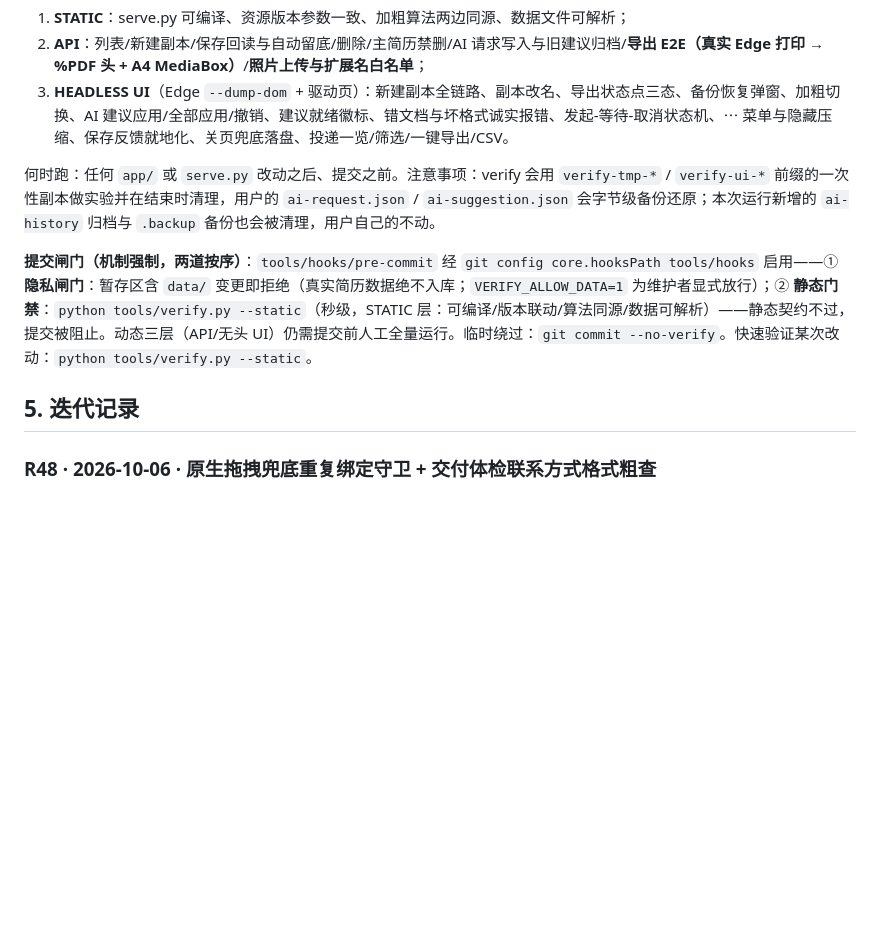
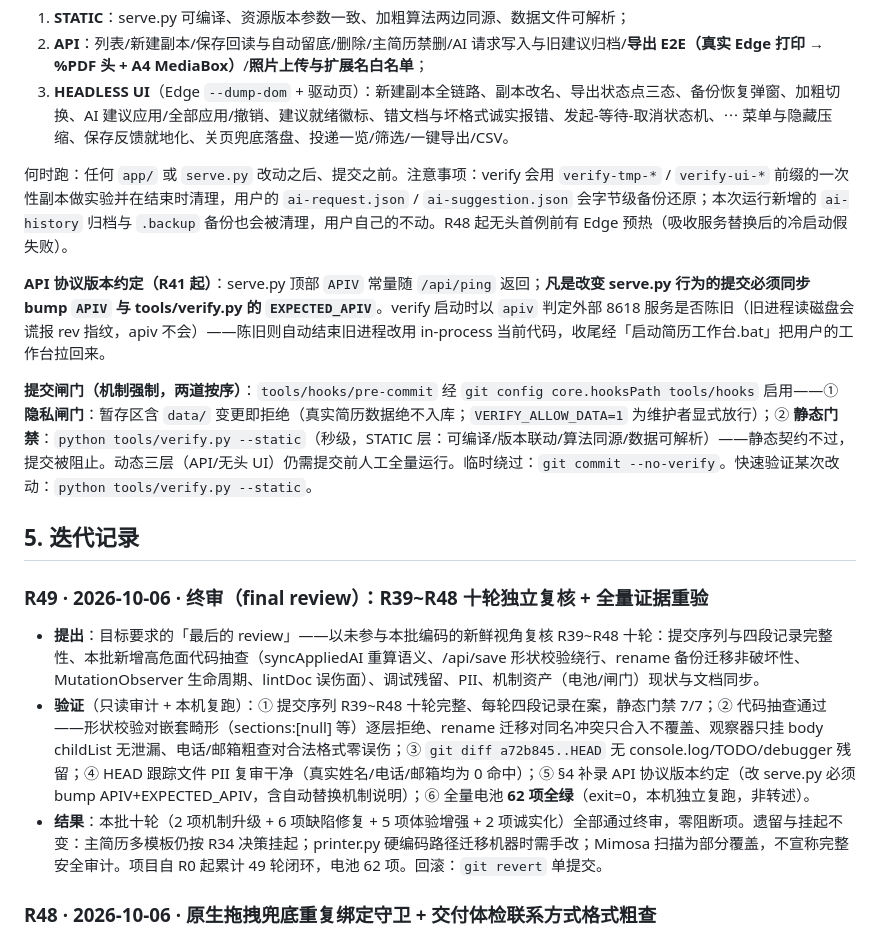
Before and after one commit to 11122313211/resume-workbench, a Markdown page: PROJECT.md, the part around the change. GitHub-like rendering; blank space fills up the shorter version.

Commit message:
R49·终审：R39~R48 十轮独立复核（提交序列/代码抽查/PII/电池 62 项本机复跑全绿）+ §4 补录 APIV 协议版本约定

```diff
--- a/PROJECT.md
+++ b/PROJECT.md
@@ -67,11 +67,19 @@ python tools/verify.py
 2. **API**：列表/新建副本/保存回读与自动留底/删除/主简历禁删/AI 请求写入与旧建议归档/**导出 E2E（真实 Edge 打印 → %PDF 头 + A4 MediaBox）**/**照片上传与扩展名白名单**；
 3. **HEADLESS UI**（Edge `--dump-dom` + 驱动页）：新建副本全链路、副本改名、导出状态点三态、备份恢复弹窗、加粗切换、AI 建议应用/全部应用/撤销、建议就绪徽标、错文档与坏格式诚实报错、发起-等待-取消状态机、⋯ 菜单与隐藏压缩、保存反馈就地化、关页兜底落盘、投递一览/筛选/一键导出/CSV。
 
-何时跑：任何 `app/` 或 `serve.py` 改动之后、提交之前。注意事项：verify 会用 `verify-tmp-*` / `verify-ui-*` 前缀的一次性副本做实验并在结束时清理，用户的 `ai-request.json` / `ai-suggestion.json` 会字节级备份还原；本次运行新增的 `ai-history` 归档与 `.backup` 备份也会被清理，用户自己的不动。
+何时跑：任何 `app/` 或 `serve.py` 改动之后、提交之前。注意事项：verify 会用 `verify-tmp-*` / `verify-ui-*` 前缀的一次性副本做实验并在结束时清理，用户的 `ai-request.json` / `ai-suggestion.json` 会字节级备份还原；本次运行新增的 `ai-history` 归档与 `.backup` 备份也会被清理，用户自己的不动。R48 起无头首例前有 Edge 预热（吸收服务替换后的冷启动假失败）。
+
+**API 协议版本约定（R41 起）**：serve.py 顶部 `APIV` 常量随 `/api/ping` 返回；**凡是改变 serve.py 行为的提交必须同步 bump `APIV` 与 tools/verify.py 的 `EXPECTED_APIV`**。verify 启动时以 `apiv` 判定外部 8618 服务是否陈旧（旧进程读磁盘会谎报 rev 指纹，apiv 不会）——陈旧则自动结束旧进程改用 in-process 当前代码，收尾经「启动简历工作台.bat」把用户的工作台拉回来。
 
 **提交闸门（机制强制，两道按序）**：`tools/hooks/pre-commit` 经 `git config core.hooksPath tools/hooks` 启用——① **隐私闸门**：暂存区含 `data/` 变更即拒绝（真实简历数据绝不入库；`VERIFY_ALLOW_DATA=1` 为维护者显式放行）；② **静态门禁**：`python tools/verify.py --static`（秒级，STATIC 层：可编译/版本联动/算法同源/数据可解析）——静态契约不过，提交被阻止。动态三层（API/无头 UI）仍需提交前人工全量运行。临时绕过：`git commit --no-verify`。快速验证某次改动：`python tools/verify.py --static`。
 
 ## 5. 迭代记录
+
+### R49 · 2026-10-06 · 终审（final review）：R39~R48 十轮独立复核 + 全量证据重验
+
+- **提出**：目标要求的「最后的 review」——以未参与本批编码的新鲜视角复核 R39~R48 十轮：提交序列与四段记录完整性、本批新增高危面代码抽查（syncAppliedAI 重算语义、/api/save 形状校验绕行、rename 备份迁移非破坏性、MutationObserver 生命周期、lintDoc 误伤面）、调试残留、PII、机制资产（电池/闸门）现状与文档同步。
+- **验证**（只读审计 + 本机复跑）：① 提交序列 R39~R48 十轮完整、每轮四段记录在案，静态门禁 7/7；② 代码抽查通过——形状校验对嵌套畸形（sections:[null] 等）逐层拒绝、rename 迁移对同名冲突只合入不覆盖、观察器只挂 body childList 无泄漏、电话/邮箱粗查对合法格式零误伤；③ `git diff a72b845..HEAD` 无 console.log/TODO/debugger 残留；④ HEAD 跟踪文件 PII 复审干净（真实姓名/电话/邮箱均为 0 命中）；⑤ §4 补录 API 协议版本约定（改 serve.py 必须 bump APIV+EXPECTED_APIV，含自动替换机制说明）；⑥ 全量电池 **62 项全绿**（exit=0，本机独立复跑，非转述）。
+- **结果**：本批十轮（2 项机制升级 + 6 项缺陷修复 + 5 项体验增强 + 2 项诚实化）全部通过终审，零阻断项。遗留与挂起不变：主简历多模板仍按 R34 决策挂起；printer.py 硬编码路径迁移机器时需手改；Mimosa 扫描为部分覆盖，不宣称完整安全审计。项目自 R0 起累计 49 轮闭环，电池 62 项。回滚：`git revert` 单提交。
 
 ### R48 · 2026-10-06 · 原生拖拽兜底重复绑定守卫 + 交付体检联系方式格式粗查
 
```
